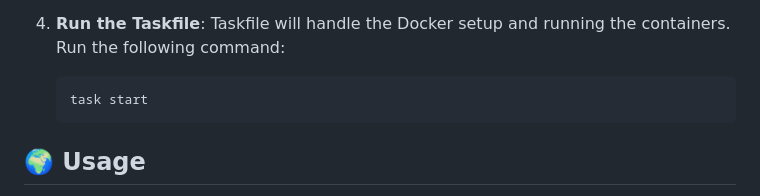
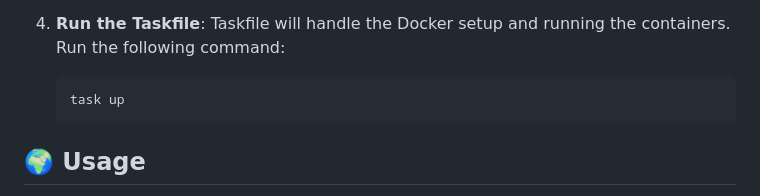
Before and after one commit to MathieuPlateforme/moonshot, a Markdown page: README.md, the part around the change printed below. Drawn GitHub-style.

Commit message:
docs(readme): add contributor GitHub and change task start to task up

````diff
--- a/README.md
+++ b/README.md
@@ -71,7 +71,7 @@ To set up the project locally, follow these steps:
 4. **Run the Taskfile**:
    Taskfile will handle the Docker setup and running the containers. Run the following command:
    ```sh
-   task start
+   task up
    ```
 
 ## 🌍 Usage
````
Also changed, not shown: other parts of README.md (+1 -1 lines).
